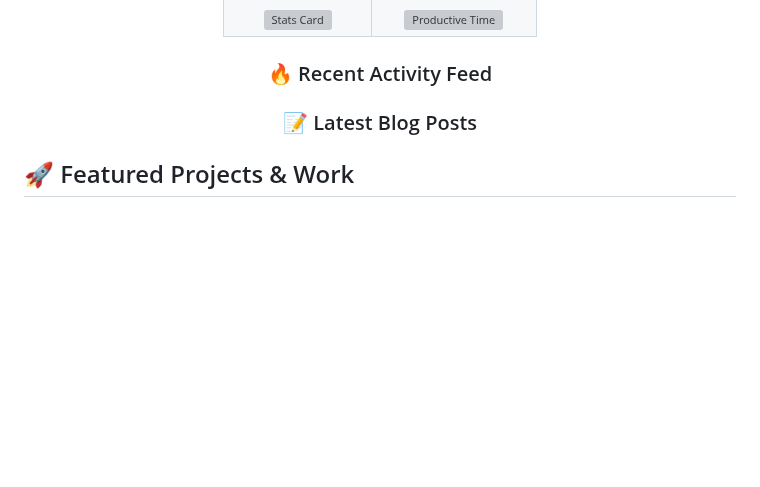
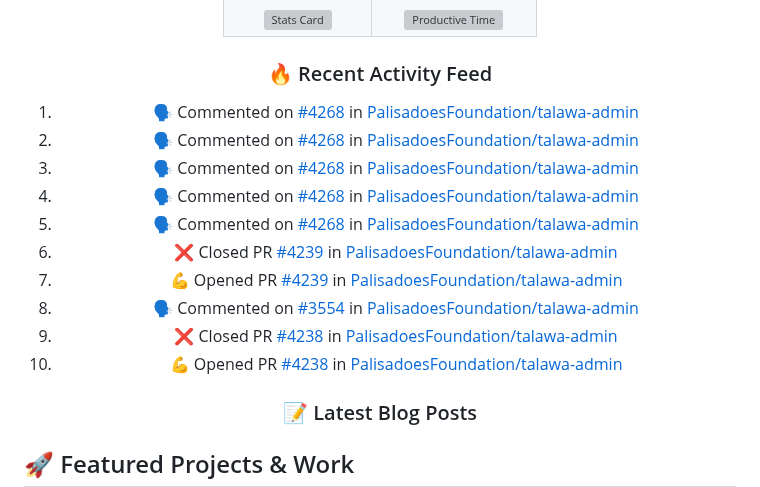
Before and after one commit to rudra-sah00/rudra-sah00, a Markdown page: README.md, the part around the change. Rendered like a GitHub page; blank space fills up the shorter version; grey boxes are pictures that could not be loaded.

Commit message:
Updated recent activity

```diff
--- a/README.md
+++ b/README.md
@@ -234,6 +234,16 @@
 
 ### 🔥 Recent Activity Feed
 <!--START_SECTION:activity-->
+1. 🗣 Commented on [#4268](https://github.com/PalisadoesFoundation/talawa-admin/pull/4268#issuecomment-3382736774) in [PalisadoesFoundation/talawa-admin](https://github.com/PalisadoesFoundation/talawa-admin)
+2. 🗣 Commented on [#4268](https://github.com/PalisadoesFoundation/talawa-admin/pull/4268#issuecomment-3378565448) in [PalisadoesFoundation/talawa-admin](https://github.com/PalisadoesFoundation/talawa-admin)
+3. 🗣 Commented on [#4268](https://github.com/PalisadoesFoundation/talawa-admin/pull/4268#issuecomment-3378444961) in [PalisadoesFoundation/talawa-admin](https://github.com/PalisadoesFoundation/talawa-admin)
+4. 🗣 Commented on [#4268](https://github.com/PalisadoesFoundation/talawa-admin/pull/4268#issuecomment-3369045895) in [PalisadoesFoundation/talawa-admin](https://github.com/PalisadoesFoundation/talawa-admin)
+5. 🗣 Commented on [#4268](https://github.com/PalisadoesFoundation/talawa-admin/pull/4268#issuecomment-3367053396) in [PalisadoesFoundation/talawa-admin](https://github.com/PalisadoesFoundation/talawa-admin)
+6. ❌ Closed PR [#4239](https://github.com/PalisadoesFoundation/talawa-admin/pull/4239) in [PalisadoesFoundation/talawa-admin](https://github.com/PalisadoesFoundation/talawa-admin)
+7. 💪 Opened PR [#4239](https://github.com/PalisadoesFoundation/talawa-admin/pull/4239) in [PalisadoesFoundation/talawa-admin](https://github.com/PalisadoesFoundation/talawa-admin)
+8. 🗣 Commented on [#3554](https://github.com/PalisadoesFoundation/talawa-admin/issues/3554#issuecomment-3347987861) in [PalisadoesFoundation/talawa-admin](https://github.com/PalisadoesFoundation/talawa-admin)
+9. ❌ Closed PR [#4238](https://github.com/PalisadoesFoundation/talawa-admin/pull/4238) in [PalisadoesFoundation/talawa-admin](https://github.com/PalisadoesFoundation/talawa-admin)
+10. 💪 Opened PR [#4238](https://github.com/PalisadoesFoundation/talawa-admin/pull/4238) in [PalisadoesFoundation/talawa-admin](https://github.com/PalisadoesFoundation/talawa-admin)
 <!--END_SECTION:activity-->
 
 ### 📝 Latest Blog Posts
```
